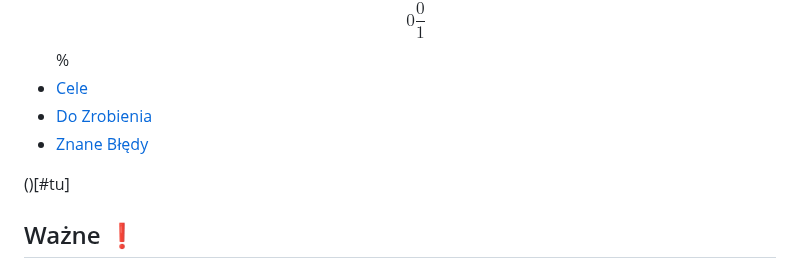
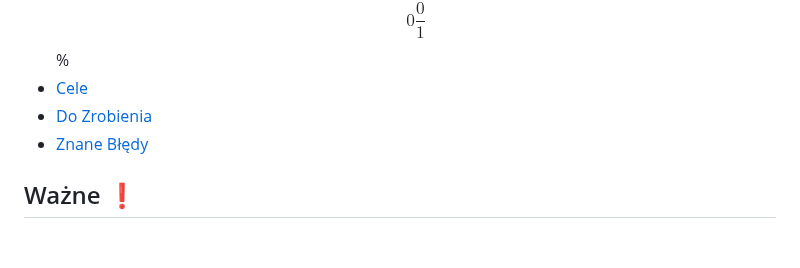
Before and after one commit to Mio-coder/KomunikatorC-server, a Markdown page: README.md, the part around the change. GitHub-like rendering; blank space fills up the shorter version.

```diff
--- a/README.md
+++ b/README.md
@@ -8,8 +8,6 @@
 - [Cele](#cele-)
 - [Do Zrobienia](#do-zrobienia-)
 - [Znane Błędy](#znane-błędy-)
-
-()[#tu]
 
 ## Ważne ❗
 Przed pull-request sparawdź składnie oraz uruchom testy \
```
